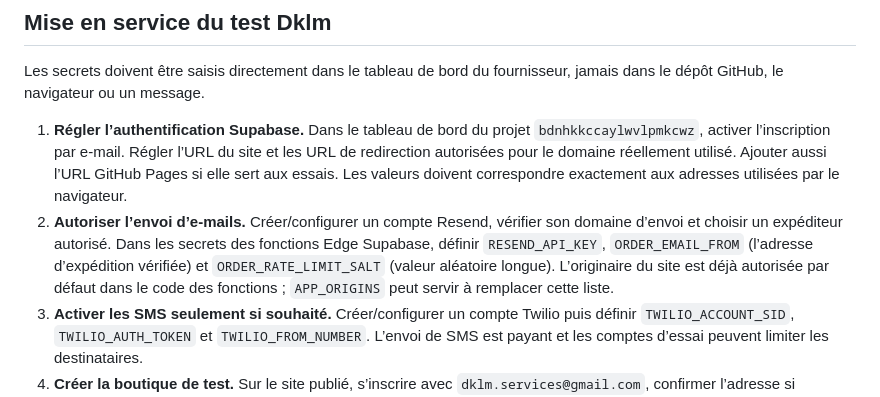
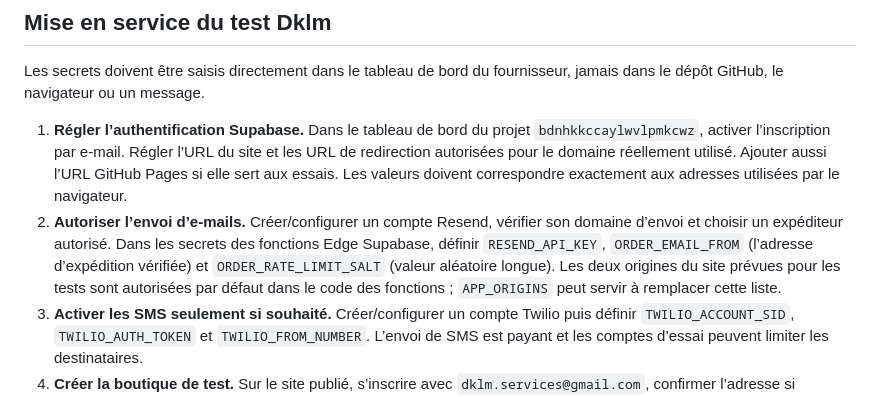
Before and after one commit to lefebvredamien019-cyber/mousse, a Markdown page: README.md, the part around the change. GitHub-like rendering.

Commit message:
docs: clarify allowed website origins

```diff
--- a/README.md
+++ b/README.md
@@ -23,7 +23,7 @@ Les notifications ne sont réellement envoyées qu’une fois le fournisseur et
 Les secrets doivent être saisis directement dans le tableau de bord du fournisseur, jamais dans le dépôt GitHub, le navigateur ou un message.
 
 1. **Régler l’authentification Supabase.** Dans le tableau de bord du projet `bdnhkkccaylwvlpmkcwz`, activer l’inscription par e-mail. Régler l’URL du site et les URL de redirection autorisées pour le domaine réellement utilisé. Ajouter aussi l’URL GitHub Pages si elle sert aux essais. Les valeurs doivent correspondre exactement aux adresses utilisées par le navigateur.
-2. **Autoriser l’envoi d’e-mails.** Créer/configurer un compte Resend, vérifier son domaine d’envoi et choisir un expéditeur autorisé. Dans les secrets des fonctions Edge Supabase, définir `RESEND_API_KEY`, `ORDER_EMAIL_FROM` (l’adresse d’expédition vérifiée) et `ORDER_RATE_LIMIT_SALT` (valeur aléatoire longue). L’originaire du site est déjà autorisée par défaut dans le code des fonctions ; `APP_ORIGINS` peut servir à remplacer cette liste.
+2. **Autoriser l’envoi d’e-mails.** Créer/configurer un compte Resend, vérifier son domaine d’envoi et choisir un expéditeur autorisé. Dans les secrets des fonctions Edge Supabase, définir `RESEND_API_KEY`, `ORDER_EMAIL_FROM` (l’adresse d’expédition vérifiée) et `ORDER_RATE_LIMIT_SALT` (valeur aléatoire longue). Les deux origines du site prévues pour les tests sont autorisées par défaut dans le code des fonctions ; `APP_ORIGINS` peut servir à remplacer cette liste.
 3. **Activer les SMS seulement si souhaité.** Créer/configurer un compte Twilio puis définir `TWILIO_ACCOUNT_SID`, `TWILIO_AUTH_TOKEN` et `TWILIO_FROM_NUMBER`. L’envoi de SMS est payant et les comptes d’essai peuvent limiter les destinataires.
 4. **Créer la boutique de test.** Sur le site publié, s’inscrire avec `dklm.services@gmail.com`, confirmer l’adresse si demandé, se connecter, compléter la boutique Dklm, ajouter au moins un produit et publier la boutique.
 5. **Faire un vrai essai client.** Depuis une autre fenêtre ou un autre appareil, ouvrir la vitrine, sélectionner Dklm, ajouter un produit, renseigner les coordonnées du client, choisir retrait ou livraison et le mode de notification, puis envoyer la commande. Vérifier la commande et l’e-mail reçu par Dklm. Faire ensuite évoluer le statut et vérifier le message client. Pour tester le SMS, utiliser un numéro autorisé par Twilio.
```
